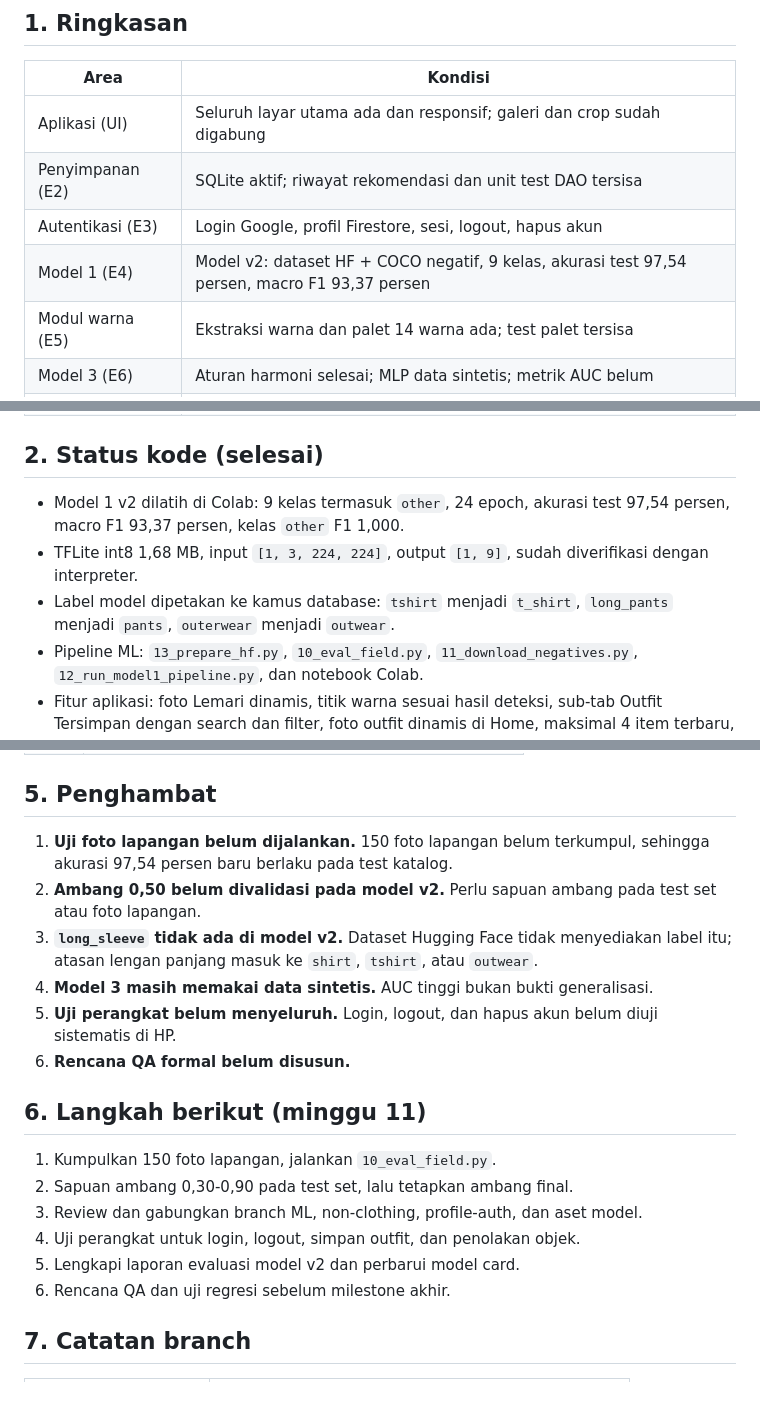
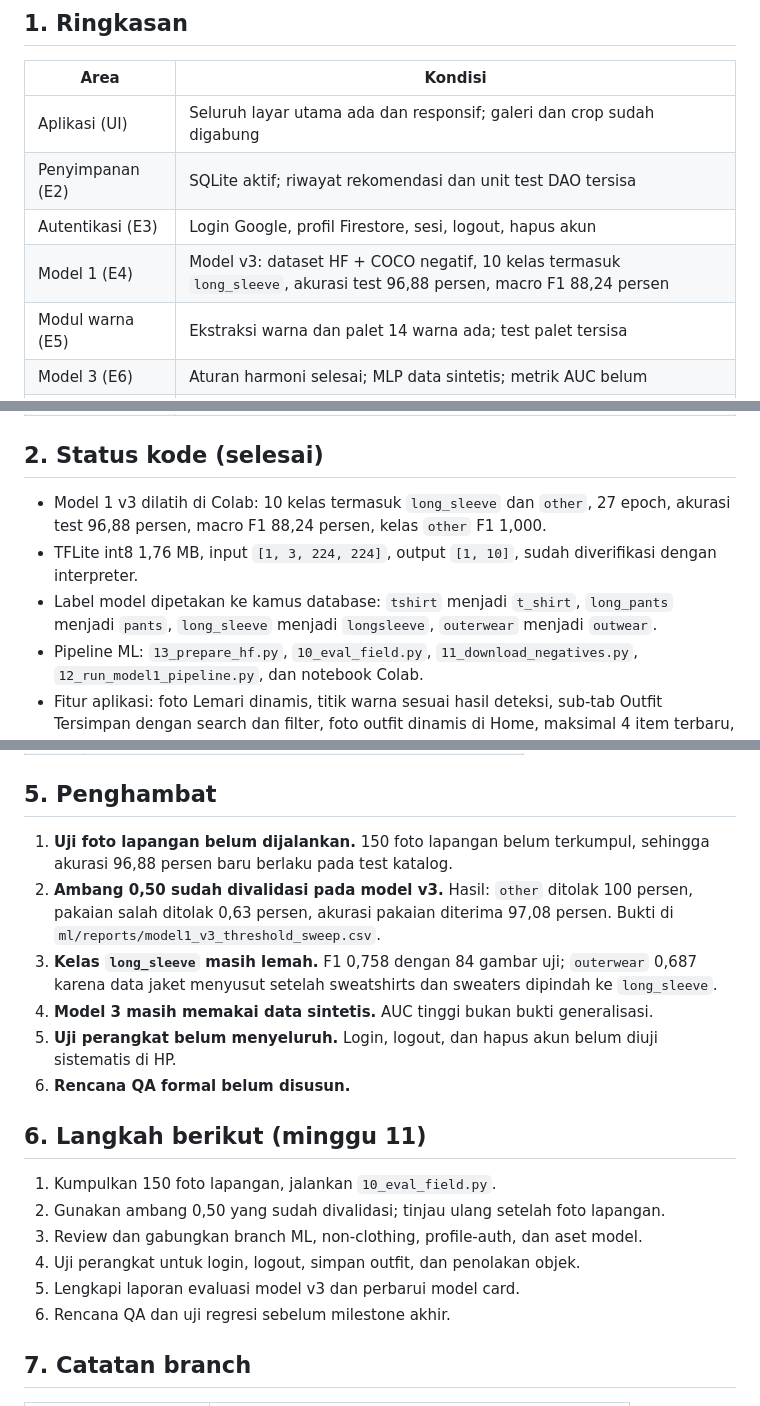
Before and after one commit to Bisminee/PBL-Mobile-Kelompok2-Semester5, a Markdown page: ai-context/status-proyek.md, 3 parts joined by grey strips. GitHub-like rendering.

Commit message:
docs: perbarui status model v3 dan validasi ambang

```diff
--- a/ai-context/status-proyek.md
+++ b/ai-context/status-proyek.md
@@ -9,7 +9,7 @@ Diperbarui: 9 November 2026 (minggu 11, branch `dev`)
 | Aplikasi (UI) | Seluruh layar utama ada dan responsif; galeri dan crop sudah digabung |
 | Penyimpanan (E2) | SQLite aktif; riwayat rekomendasi dan unit test DAO tersisa |
 | Autentikasi (E3) | Login Google, profil Firestore, sesi, logout, hapus akun |
-| Model 1 (E4) | Model v2: dataset HF + COCO negatif, 9 kelas, akurasi test 97,54 persen, macro F1 93,37 persen |
+| Model 1 (E4) | Model v3: dataset HF + COCO negatif, 10 kelas termasuk `long_sleeve`, akurasi test 96,88 persen, macro F1 88,24 persen |
 | Modul warna (E5) | Ekstraksi warna dan palet 14 warna ada; test palet tersisa |
 | Model 3 (E6) | Aturan harmoni selesai; MLP data sintetis; metrik AUC belum |
 | Integrasi (E7) | Loader TFLite, inferensi, mesin rekomendasi jalan; uji latensi tersisa |
@@ -19,12 +19,14 @@ Diperbarui: 9 November 2026 (minggu 11, branch `dev`)
 
 ## 2. Status kode (selesai)
 
-- Model 1 v2 dilatih di Colab: 9 kelas termasuk `other`, 24 epoch, akurasi test
-  97,54 persen, macro F1 93,37 persen, kelas `other` F1 1,000.
-- TFLite int8 1,68 MB, input `[1, 3, 224, 224]`, output `[1, 9]`, sudah
+- Model 1 v3 dilatih di Colab: 10 kelas termasuk `long_sleeve` dan `other`,
+  27 epoch, akurasi test 96,88 persen, macro F1 88,24 persen, kelas `other`
+  F1 1,000.
+- TFLite int8 1,76 MB, input `[1, 3, 224, 224]`, output `[1, 10]`, sudah
   diverifikasi dengan interpreter.
 - Label model dipetakan ke kamus database: `tshirt` menjadi `t_shirt`,
-  `long_pants` menjadi `pants`, `outerwear` menjadi `outwear`.
+  `long_pants` menjadi `pants`, `long_sleeve` menjadi `longsleeve`,
+  `outerwear` menjadi `outwear`.
 - Pipeline ML: `13_prepare_hf.py`, `10_eval_field.py`,
   `11_download_negatives.py`, `12_run_model1_pipeline.py`, dan notebook Colab.
 - Fitur aplikasi: foto Lemari dinamis, titik warna sesuai hasil deteksi, sub-tab
@@ -67,12 +69,13 @@ Diperbarui: 9 November 2026 (minggu 11, branch `dev`)
 ## 5. Penghambat
 
 1. **Uji foto lapangan belum dijalankan.** 150 foto lapangan belum terkumpul,
-   sehingga akurasi 97,54 persen baru berlaku pada test katalog.
-2. **Ambang 0,50 belum divalidasi pada model v2.** Perlu sapuan ambang pada
-   test set atau foto lapangan.
-3. **`long_sleeve` tidak ada di model v2.** Dataset Hugging Face tidak
-   menyediakan label itu; atasan lengan panjang masuk ke `shirt`, `tshirt`,
-   atau `outwear`.
+   sehingga akurasi 96,88 persen baru berlaku pada test katalog.
+2. **Ambang 0,50 sudah divalidasi pada model v3.** Hasil: `other` ditolak
+   100 persen, pakaian salah ditolak 0,63 persen, akurasi pakaian diterima
+   97,08 persen. Bukti di `ml/reports/model1_v3_threshold_sweep.csv`.
+3. **Kelas `long_sleeve` masih lemah.** F1 0,758 dengan 84 gambar uji;
+   `outerwear` 0,687 karena data jaket menyusut setelah sweatshirts dan
+   sweaters dipindah ke `long_sleeve`.
 4. **Model 3 masih memakai data sintetis.** AUC tinggi bukan bukti generalisasi.
 5. **Uji perangkat belum menyeluruh.** Login, logout, dan hapus akun belum
    diuji sistematis di HP.
@@ -81,10 +84,10 @@ Diperbarui: 9 November 2026 (minggu 11, branch `dev`)
 ## 6. Langkah berikut (minggu 11)
 
 1. Kumpulkan 150 foto lapangan, jalankan `10_eval_field.py`.
-2. Sapuan ambang 0,30-0,90 pada test set, lalu tetapkan ambang final.
+2. Gunakan ambang 0,50 yang sudah divalidasi; tinjau ulang setelah foto lapangan.
 3. Review dan gabungkan branch ML, non-clothing, profile-auth, dan aset model.
 4. Uji perangkat untuk login, logout, simpan outfit, dan penolakan objek.
-5. Lengkapi laporan evaluasi model v2 dan perbarui model card.
+5. Lengkapi laporan evaluasi model v3 dan perbarui model card.
 6. Rencana QA dan uji regresi sebelum milestone akhir.
 
 ## 7. Catatan branch
```
Also changed, not shown: other parts of ai-context/status-proyek.md (+1 -1 lines).
